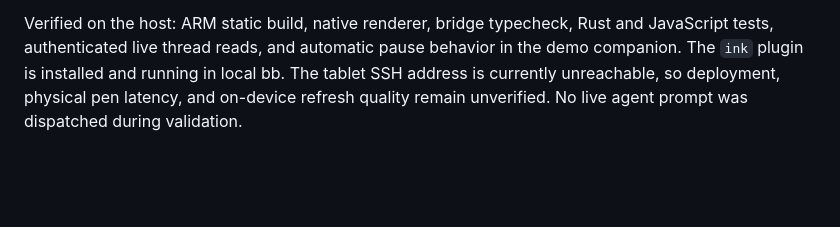
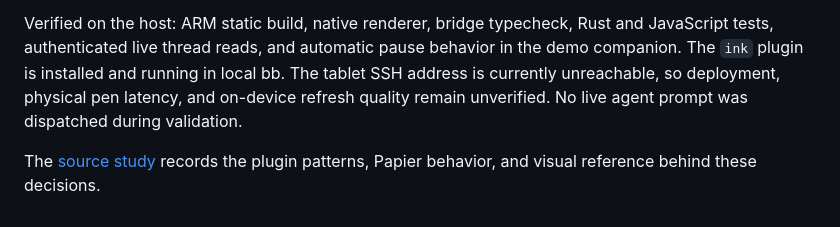
Before and after one commit to swairshah/Remarkable, a Markdown page: bb-ink/README.md, the part around the change. Rendered like a GitHub page; blank space fills up the shorter version.

Commit message:
Auto-save: Updated bb-ink/README.md, bb-ink/STUDY.md

```diff
--- a/bb-ink/README.md
+++ b/bb-ink/README.md
@@ -62,3 +62,5 @@ The launcher restores xochitl on exit. Five fingers or a power-button press exit
 The agent board currently supports nine grid-positioned nodes, arrows, short notes, and six semantic change cards. This first implementation does not mirror bb's desktop chrome, run Node on the tablet, offer arbitrary agent SVG drawing, or answer bb approval dialogs on-device. Pending interactions are surfaced with a prompt to handle them in bb. Full-context images retained by `ink_read` can lag newer region diffs; their revision is included explicitly. Thread selection keeps a separate local canvas for each conversation, but simultaneous editors of one canvas are not synchronized.
 
 Verified on the host: ARM static build, native renderer, bridge typecheck, Rust and JavaScript tests, authenticated live thread reads, and automatic pause behavior in the demo companion. The `ink` plugin is installed and running in local bb. The tablet SSH address is currently unreachable, so deployment, physical pen latency, and on-device refresh quality remain unverified. No live agent prompt was dispatched during validation.
+
+The [source study](STUDY.md) records the plugin patterns, Papier behavior, and visual reference behind these decisions.
```
Also changed, not shown: bb-ink/STUDY.md (added, +36 -0 lines).
